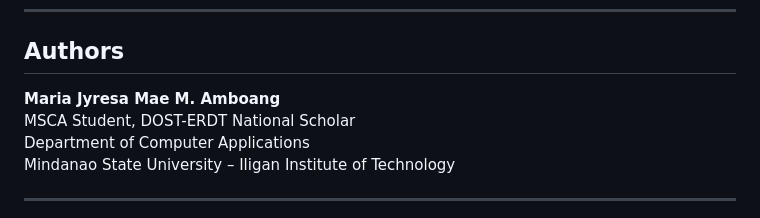
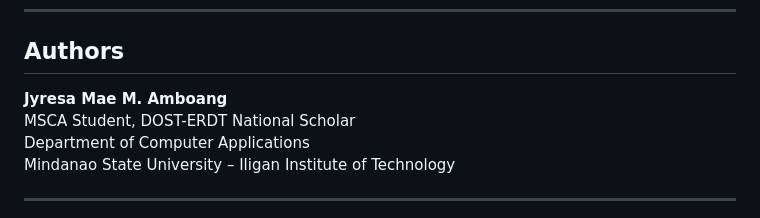
Before and after one commit to JyresaMae/SWiPS, a Markdown page: README.md, the part around the change. Rendered like a GitHub page.

Commit message:
Update author name in README.md

```diff
--- a/README.md
+++ b/README.md
@@ -209,7 +209,7 @@ Field deployment at **MSU-IIT campus crosswalks**. See [`media/deployment/`](med
 
 ## Authors
 
-**Maria Jyresa Mae M. Amboang**
+**Jyresa Mae M. Amboang**
 MSCA Student, DOST-ERDT National Scholar
 Department of Computer Applications
 Mindanao State University – Iligan Institute of Technology
```
